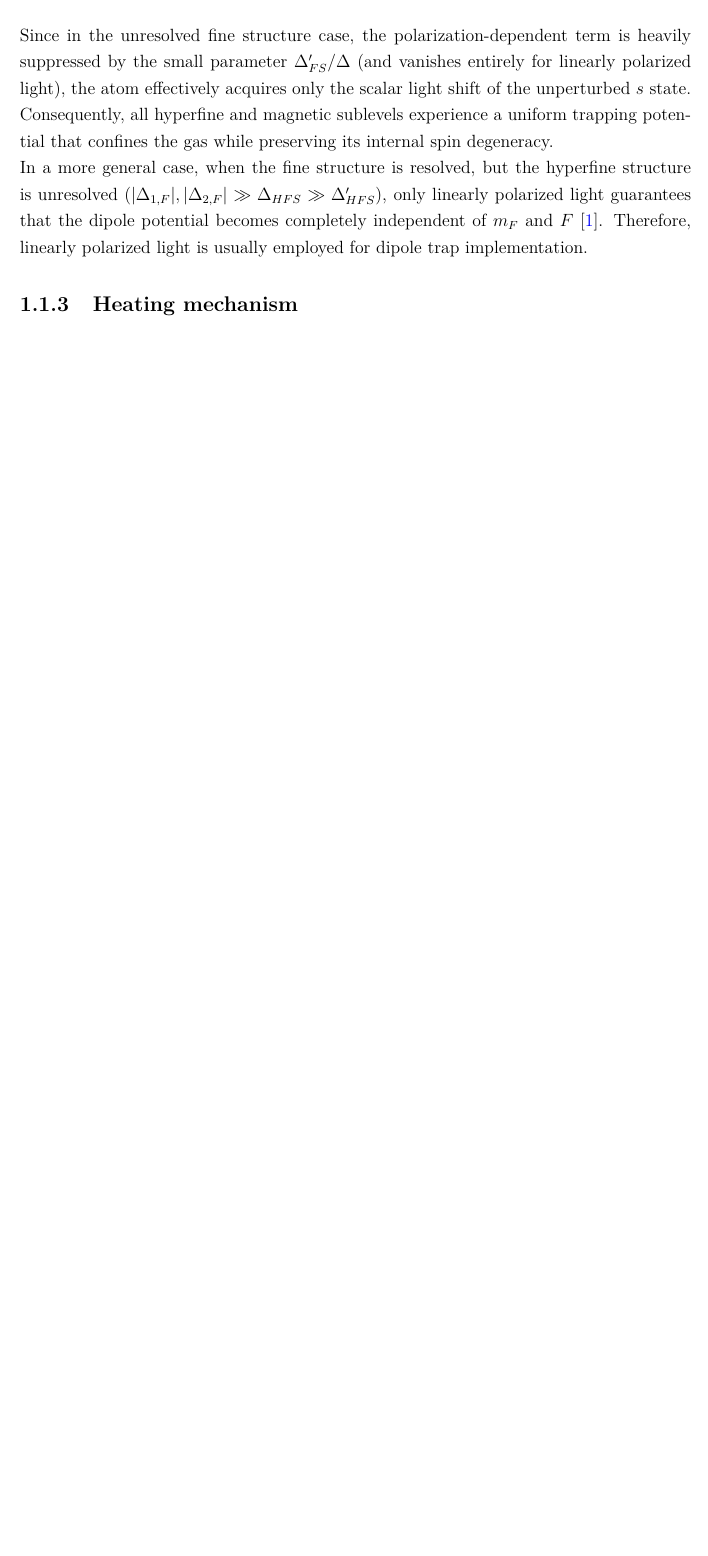
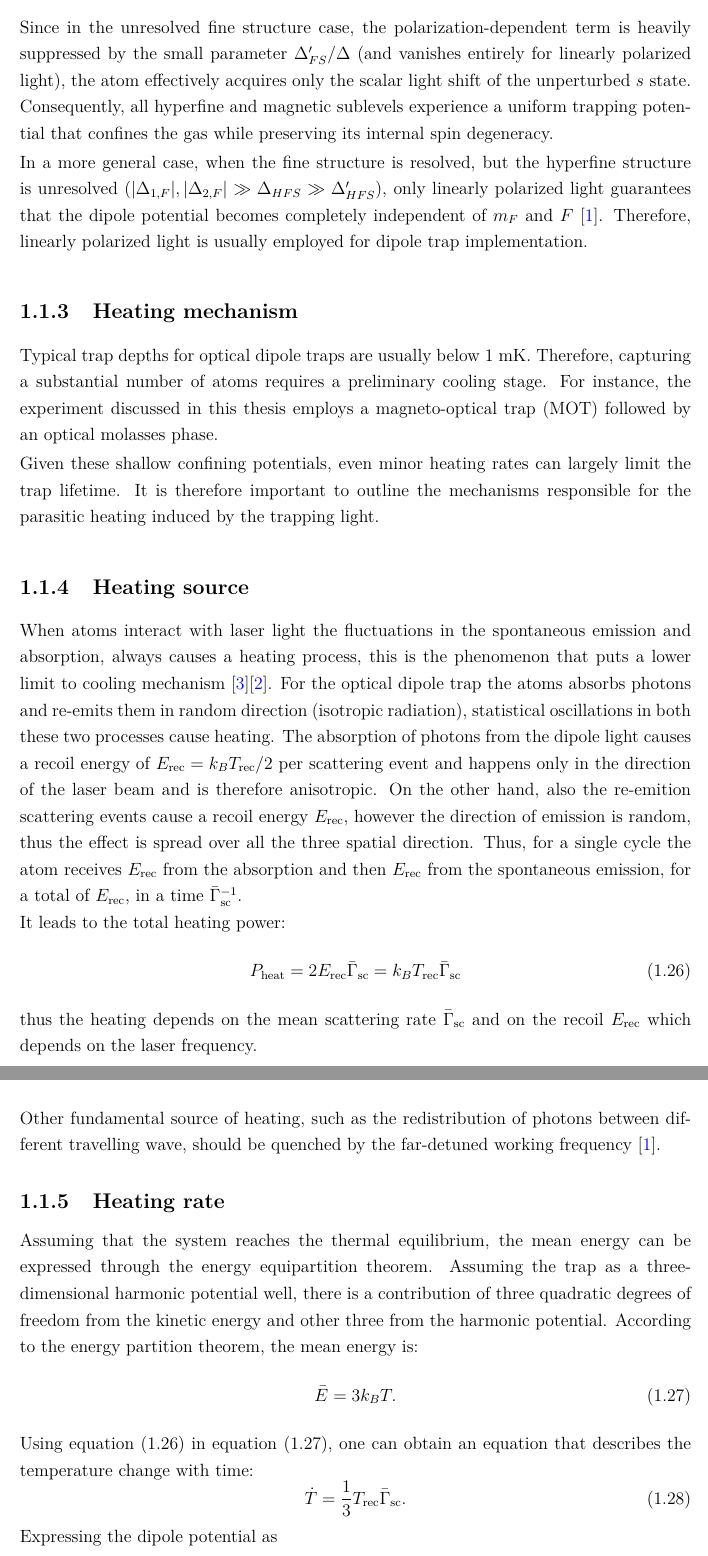
Before and after one commit to Francesco-Nasoni/Master-Thesis, a LaTeX thesis (chapters/Chapter_1/chapter_1_main.tex, which reads chapters/Chapter_1/cap2_ODT.tex): part of page 8 of 9 before the commit and two parts of pages 8 and 9 of 10 after it, the two joined at a grey line, cut so that both start at the same text, the shorter picture padded with empty space. The pictures show the PDF file chapters/Chapter_1/chapter_1_main.pdf that the author committed with the source.

Commit message:
Worked on ODT theory

```diff
--- a/chapters/Chapter_1/cap2_ODT.tex
+++ b/chapters/Chapter_1/cap2_ODT.tex
@@ -199,6 +199,57 @@ Since in the unresolved fine structure case, the polarization-dependent term is
 In a more general case, when the fine structure is resolved, but the hyperfine structure is unresolved ($|\Delta_{1,F}|,|\Delta_{2,F}|\gg \Delta_{HFS} \gg \Delta'_{HFS}$), only linearly polarized light guarantees that the dipole potential becomes completely independent of $m_F$ and $F$ \cite{grimm}. Therefore, linearly polarized light is usually employed for dipole trap implementation.
 
 
-% ##########################################################
+%* ##########################################################
 \subsection{Heating mechanism}
-% ##########################################################
+%* ##########################################################
+
+Typical trap depths for optical dipole traps are usually below 1 mK. Therefore, capturing a substantial number of atoms requires a preliminary cooling stage. For instance, the experiment discussed in this thesis employs a magneto-optical trap (MOT) followed by an optical molasses phase.
+
+Given these shallow confining potentials, even minor heating rates can largely limit the trap lifetime. It is therefore important to outline the mechanisms responsible for the parasitic heating induced by the trapping light.
+
+\subsection{Heating source}
+When atoms interact with laser light the fluctuations in the spontaneous emission and absorption, always causes a heating process, this is the phenomenon that puts a lower limit to cooling mechanism \cite{CohenLesHouches}\cite{metcalf1999}.
+For the optical dipole trap the atoms absorbs photons and re-emits them in random direction (isotropic radiation), statistical oscillations in both these two processes cause heating. The absorption of photons from the dipole light causes a recoil energy of $E_\text{rec}=k_BT_\text{rec}/2$ per scattering event and happens only in the direction of the laser beam and is therefore anisotropic. On the other hand, also the re-emition scattering events cause a recoil energy $E_\text{rec}$, however the direction of emission is random, thus the effect is spread over all the three spatial direction. Thus, for a single cycle the atom receives $E_\text{rec}$ from the absorption and then $E_\text{rec}$ from the spontaneous emission, for a total of $E_\text{rec}$, in a time $\bar{\Gamma}_\text{sc}^{-1}$.\\
+It leads to the total heating power:
+\begin{equation}
+    \label{eq:heating_power}
+    P_{\text{heat}} = 2 E_{\text{rec}} \bar{\Gamma}_{\text{sc}} = k_B T_{\text{rec}} \bar{\Gamma}_{\text{sc}}
+\end{equation}
+thus the heating depends on the mean scattering rate $\bar{\Gamma}_\text{sc}$ and on the recoil $E_\text{rec}$ which depends on the laser frequency.
+
+Other fundamental source of heating, such as the redistribution of photons between different travelling wave, should be quenched by the far-detuned working frequency \cite{grimm}.
+
+\subsection{Heating rate}
+Assuming that the system reaches the thermal equilibrium, the mean energy can be expressed through the energy equipartition theorem. Assuming the trap as a three-dimensional harmonic potential well, there is a contribution of three quadratic degrees of freedom from the kinetic energy and other three from the harmonic potential. According to the energy partition theorem, the mean energy is:
+\begin{equation}
+    \label{eq:equipartition_th}
+    \bar{E}= 3 k_B T.
+\end{equation}
+Using equation \eqref{eq:heating_power} in equation \eqref{eq:equipartition_th}, one can obtain an equation that describes the temperature change with time:
+\begin{equation}
+    \label{eq:temperature_changing_rate}
+    \dot{T} = \frac{1}{3} T_\text{rec} \bar{\Gamma}_\text{sc}.
+\end{equation}
+
+Expressing the dipole potential as
+\begin{equation}
+    \bar{U}_\text{dip} = U_0 + \bar{E}_\text{pot} = U_0 + \frac{3}{2}k_B T,
+\end{equation}
+where $U_0$ is the potential energy minimum, then the scattering rate $\bar{\Gamma}_\text{sc}$ can be expressed by Substituting $U_\text{dip}$ from \eqref{eq:dipole_scattering}, obtaining
+\begin{equation}
+    \label{eq:scattering_rate_Tequilibrium}
+    \bar{\Gamma}_\text{sc} = \frac{\Gamma}{\hbar\Delta} (U_0 + \frac{3}{2}k_B T).
+\end{equation}
+It is important to notice that $U_0 = 0$ for a blue-detuned trap and the trap depth $\hat{U}$ is given by the maximum value of the potential surrounding the minimum, while for a red-detuned trap $\hat{U}=|U_0|$.
+Using equation \eqref{eq:scattering_rate_Tequilibrium} in \eqref{eq:temperature_changing_rate}, with a depth $\hat{U} \gg k_BT$, for a red and a blue trap, one gets the following temperature changing rate
+\begin{subequations}
+    \begin{align}
+        \label{eq:t_rate_blue_red_comparison}
+        \dot{T}_{\text{red}} &= \frac{1}{3} T_{\text{rec}} \frac{\Gamma}{\hbar |\Delta|} \hat{U}, \\[2mm]
+        \dot{T}_{\text{blue}} &= \frac{1}{2} T_{\text{rec}} \frac{\Gamma}{\hbar \Delta} k_B T.
+    \end{align}
+\end{subequations}
+Equation \eqref{eq:t_rate_blue_red_comparison} shows another limitation to for the blue trap: while a red trap have a linear heating proportional to the potential depth (as long as $\hat{U}\gg k_BT$), the blue trap shows an exponential heating law.
+
+
+\subsection{Implementation}
```
Also changed, not shown: chapters/Chapter_1/chapter_1_main.pdf, chapters/Chapter_1/chapter_1_main.tex (line endings or trailing spaces), thesis_main.pdf, chapters/Chapter_1/cap2_ODT.tex (8 more changed lines).
